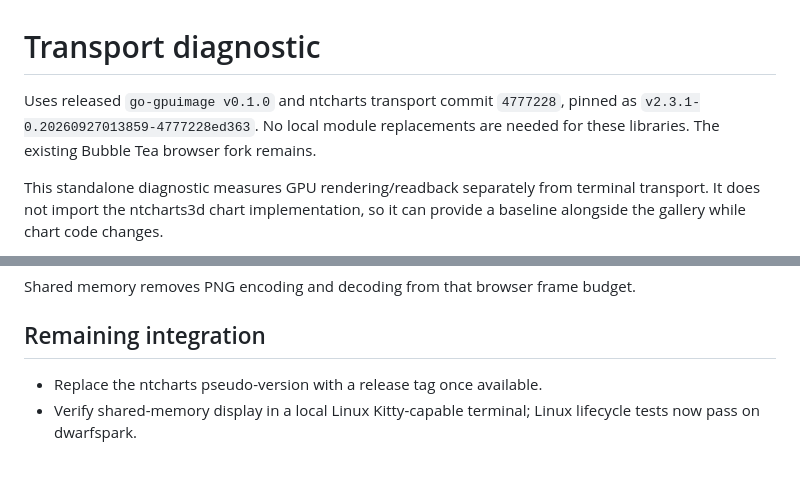
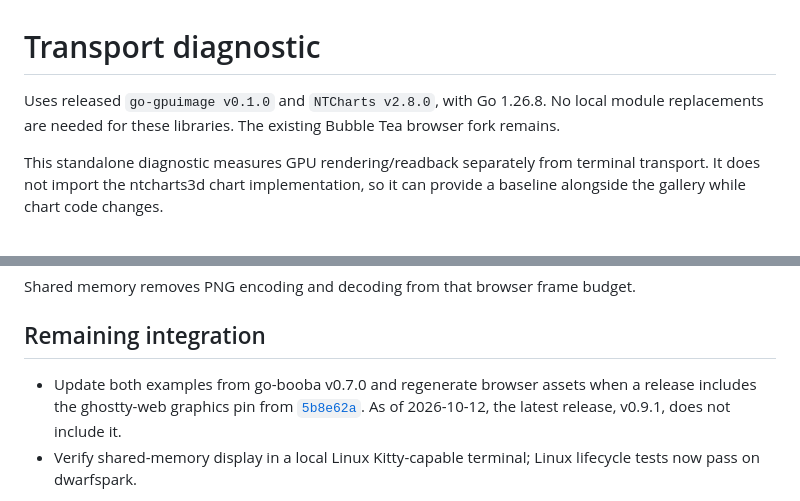
Before and after one commit to NimbleMarkets/ntcharts3d, a Markdown page: examples/transport/README.md, 2 parts joined by grey strips. Rendered like a GitHub page; blank space fills up the shorter version.

Commit message:
Prepare v0.2.2 release documentation
Document Go 1.26.8 and NTCharts v2.8.0, date the release notes, and record the pending booba graphics-pin release without changing example dependencies.

```diff
--- a/examples/transport/README.md
+++ b/examples/transport/README.md
@@ -1,8 +1,8 @@
 # Transport diagnostic
 
-Uses released `go-gpuimage v0.1.0` and ntcharts transport commit `4777228`,
-pinned as `v2.3.1-0.20260927013859-4777228ed363`. No local module replacements
-are needed for these libraries. The existing Bubble Tea browser fork remains.
+Uses released `go-gpuimage v0.1.0` and `NTCharts v2.8.0`, with Go 1.26.8.
+No local module replacements are needed for these libraries. The existing
+Bubble Tea browser fork remains.
 
 This standalone diagnostic measures GPU rendering/readback separately from
 terminal transport. It does not import the ntcharts3d chart implementation,
@@ -151,7 +151,10 @@ Shared memory removes PNG encoding and decoding from that browser frame budget.
 
 ## Remaining integration
 
-- Replace the ntcharts pseudo-version with a release tag once available.
+- Update both examples from go-booba v0.7.0 and regenerate browser assets when
+  a release includes the ghostty-web graphics pin from
+  [`5b8e62a`](https://github.com/NimbleMarkets/go-booba/commit/5b8e62a34a21b24aa937d27fce3057410338e959).
+  As of 2026-10-12, the latest release, v0.9.1, does not include it.
 - Verify shared-memory display in a local Linux Kitty-capable terminal; Linux lifecycle tests now pass on dwarfspark.
 
 Native shared memory remains opt-in. Automatically selecting it would require
```
Also changed, not shown: CHANGELOG.md (+9 -2 lines), README.md (+10 -7 lines).
